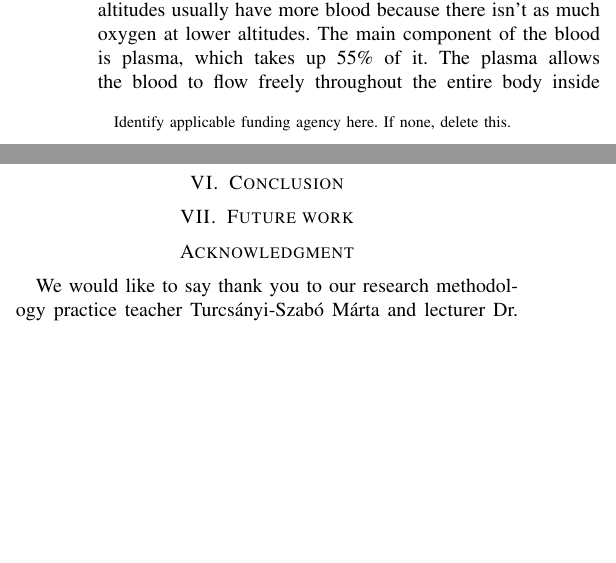
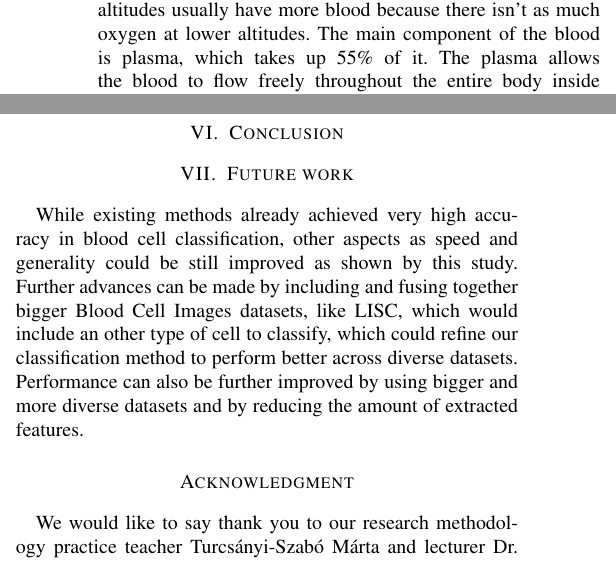
Before and after one commit to JNSchwartz/better_blood, a LaTeX paper (main.tex): two parts of the columns of pages 1 and 2 of 3, joined at a grey line, cut so that both start at the same text, the shorter picture padded with empty space. Compiled offline with pdfLaTeX.

Commit message:
Future work

```diff
--- a/main.tex
+++ b/main.tex
@@ -14,7 +14,6 @@
 \title{Better categorization of white blood cells by utilizing ResNet50V2 in the
 4B-AdditionNet-based CNN network and ant colony optimization workflow\\
 {\footnotesize \textsuperscript{*}Note: This paper is the result of a research practice course handout, the results are made up}
-\thanks{Identify applicable funding agency here. If none, delete this.}
 }
 
 \author{\IEEEauthorblockN{4\textsuperscript{th} Bustya Balázs}
@@ -70,8 +69,10 @@ White blood cells · CNN · Classification · Preprocessing · Fusion · Selecti
 \section{Conclusion}
 \section{Future work}
 
-
-
+While existing methods already achieved very high accuracy in blood cell classification, other aspects as speed and generality could be still improved as shown by this study.
+Further advances can be made by including and fusing together bigger Blood Cell Images datasets, like LISC, which would include an other type of cell to classify, which could refine our classification method to perform better across diverse datasets.
+Performance can also be further improved by using bigger and more diverse datasets and by reducing the
+amount of extracted features.
 
 \section*{Acknowledgment}
 
```
